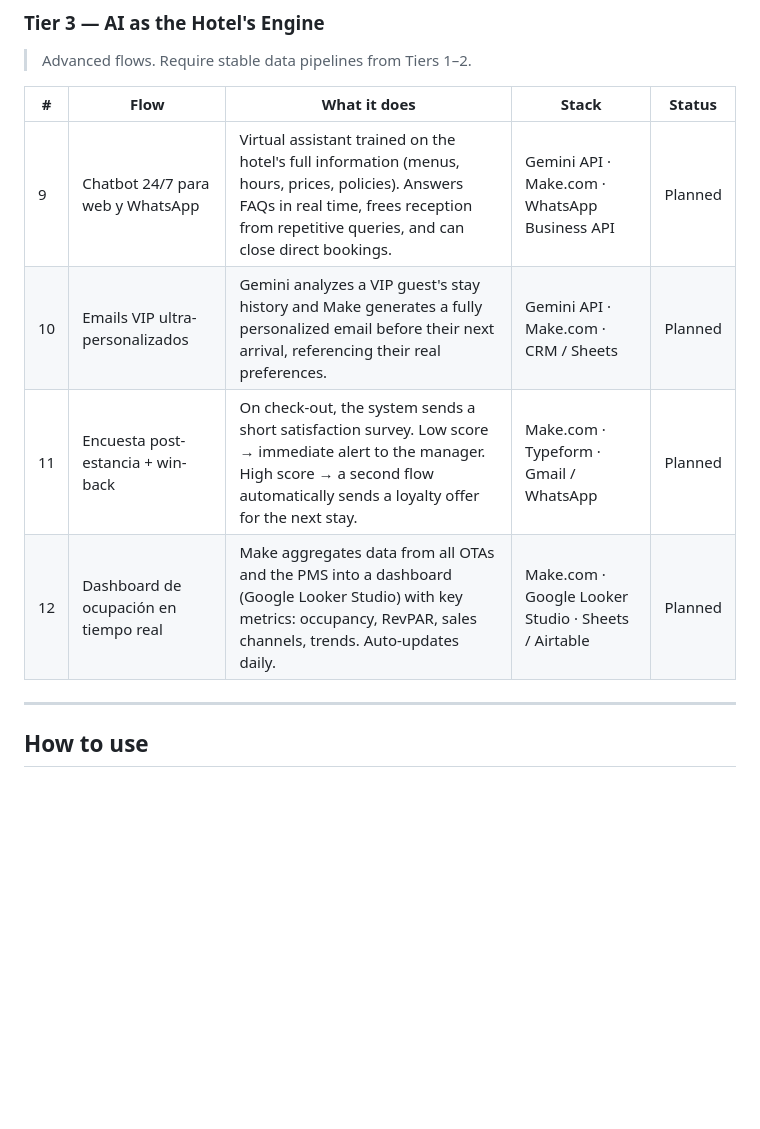
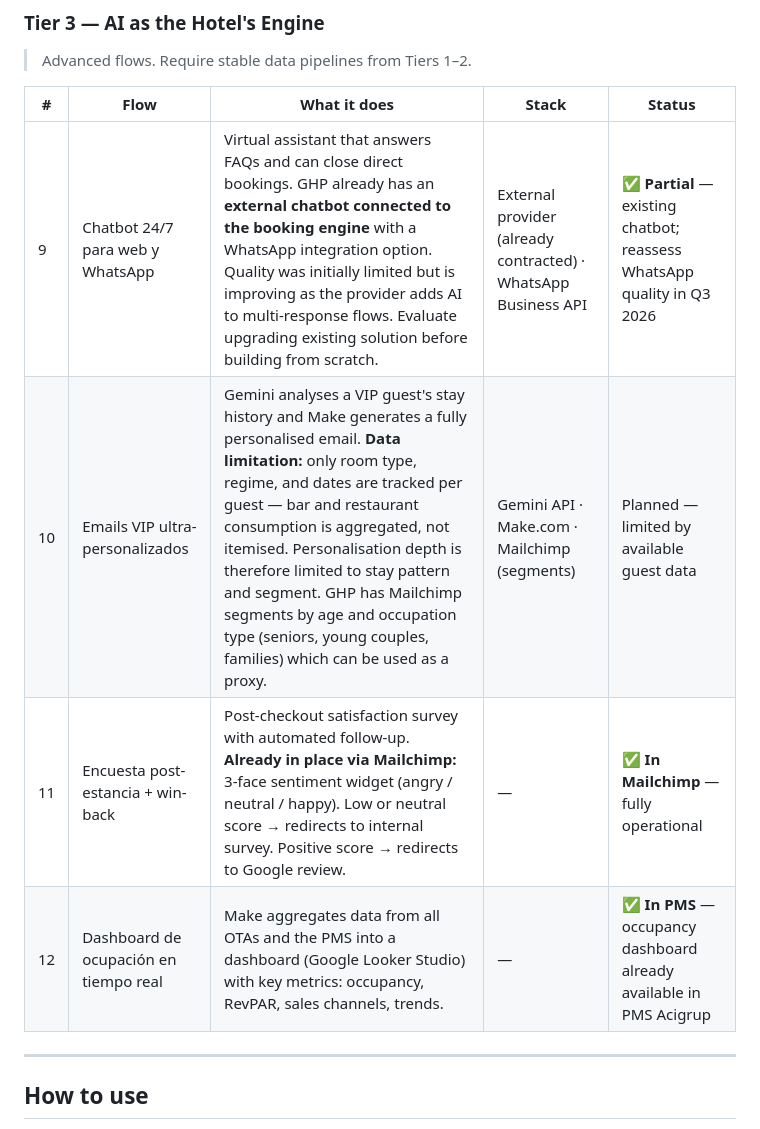
Before and after one commit to uabcbel/automations, a Markdown page: README.md, the part around one of its changes. Rendered like a GitHub page; blank space fills up the shorter version.

```diff
--- a/README.md
+++ b/README.md
@@ -40,10 +59,10 @@ Flows are organized in three tiers by complexity. Each tier builds on the previo
 
 | # | Flow | What it does | Stack | Status |
 |---|------|-------------|-------|--------|
-| 9 | Chatbot 24/7 para web y WhatsApp | Virtual assistant trained on the hotel's full information (menus, hours, prices, policies). Answers FAQs in real time, frees reception from repetitive queries, and can close direct bookings. | Gemini API · Make.com · WhatsApp Business API | Planned |
-| 10 | Emails VIP ultra-personalizados | Gemini analyzes a VIP guest's stay history and Make generates a fully personalized email before their next arrival, referencing their real preferences. | Gemini API · Make.com · CRM / Sheets | Planned |
-| 11 | Encuesta post-estancia + win-back | On check-out, the system sends a short satisfaction survey. Low score → immediate alert to the manager. High score → a second flow automatically sends a loyalty offer for the next stay. | Make.com · Typeform · Gmail / WhatsApp | Planned |
-| 12 | Dashboard de ocupación en tiempo real | Make aggregates data from all OTAs and the PMS into a dashboard (Google Looker Studio) with key metrics: occupancy, RevPAR, sales channels, trends. Auto-updates daily. | Make.com · Google Looker Studio · Sheets / Airtable | Planned |
+| 9 | Chatbot 24/7 para web y WhatsApp | Virtual assistant that answers FAQs and can close direct bookings. GHP already has an **external chatbot connected to the booking engine** with a WhatsApp integration option. Quality was initially limited but is improving as the provider adds AI to multi-response flows. Evaluate upgrading existing solution before building from scratch. | External provider (already contracted) · WhatsApp Business API | **✅ Partial** — existing chatbot; reassess WhatsApp quality in Q3 2026 |
+| 10 | Emails VIP ultra-personalizados | Gemini analyses a VIP guest's stay history and Make generates a fully personalised email. **Data limitation:** only room type, regime, and dates are tracked per guest — bar and restaurant consumption is aggregated, not itemised. Personalisation depth is therefore limited to stay pattern and segment. GHP has Mailchimp segments by age and occupation type (seniors, young couples, families) which can be used as a proxy. | Gemini API · Make.com · Mailchimp (segments) | Planned — limited by available guest data |
+| 11 | Encuesta post-estancia + win-back | Post-checkout satisfaction survey with automated follow-up. **Already in place via Mailchimp:** 3-face sentiment widget (angry / neutral / happy). Low or neutral score → redirects to internal survey. Positive score → redirects to Google review. | — | **✅ In Mailchimp** — fully operational |
+| 12 | Dashboard de ocupación en tiempo real | Make aggregates data from all OTAs and the PMS into a dashboard (Google Looker Studio) with key metrics: occupancy, RevPAR, sales channels, trends. | — | **✅ In PMS** — occupancy dashboard already available in PMS Acigrup |
 
 ---
 
```
Also changed, not shown: other parts of README.md (+27 -8 lines).
